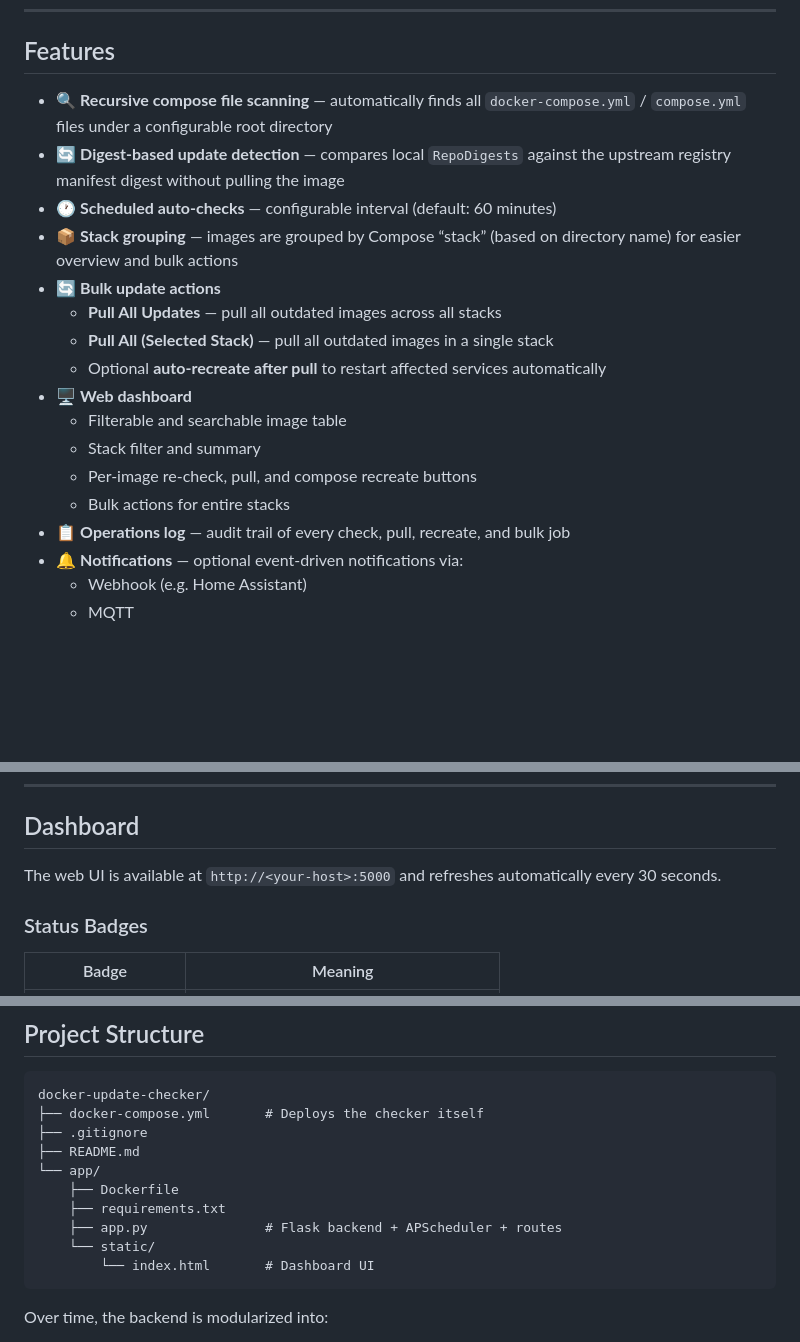
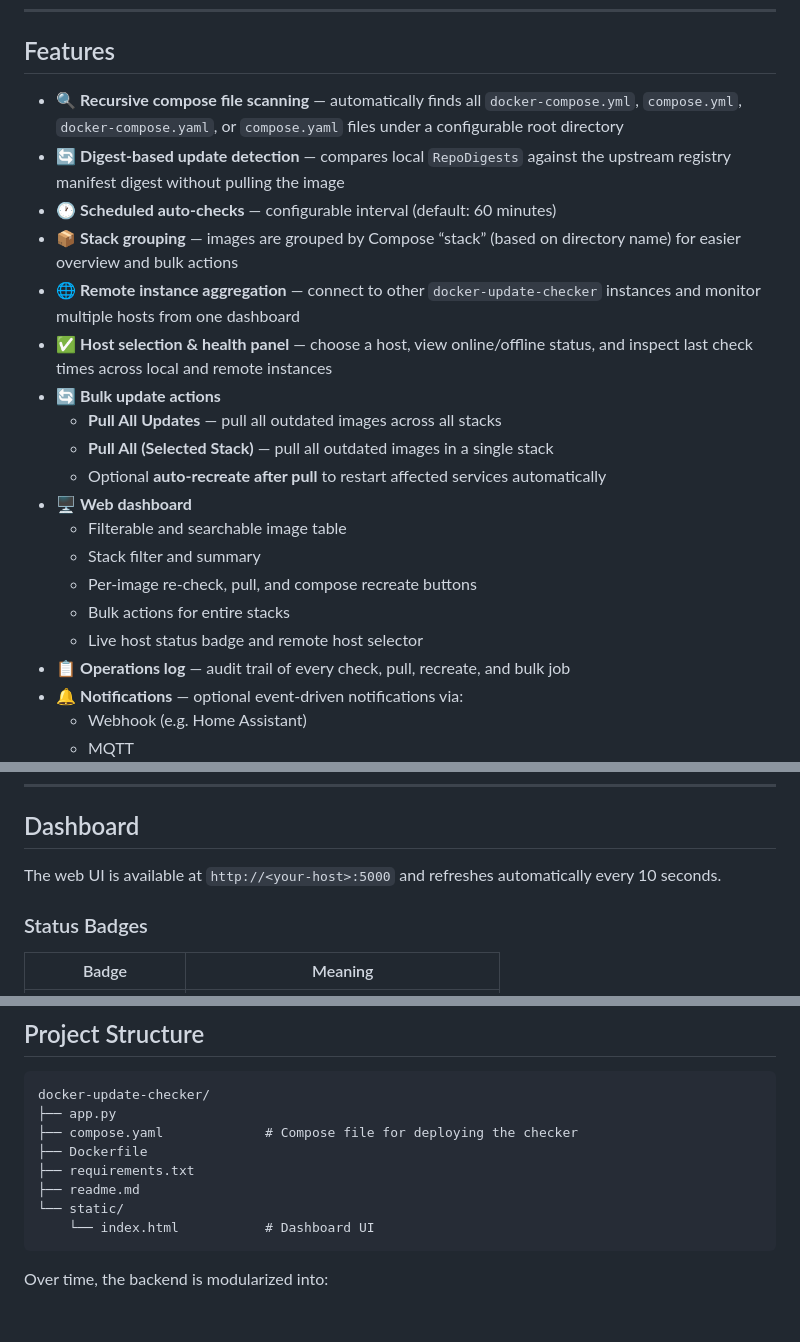
Before and after one commit to robsterba/docker-update-checker, a Markdown page: readme.md, 3 parts joined by grey strips. GitHub-like rendering; blank space fills up the shorter version.

Commit message:
Chore: updated readme.md

````diff
--- a/readme.md
+++ b/readme.md
@@ -8,10 +8,12 @@ Right now there is intentionally no automatic updating — this is meant to be s
 
 ## Features
 
-- 🔍 **Recursive compose file scanning** — automatically finds all `docker-compose.yml` / `compose.yml` files under a configurable root directory
+- 🔍 **Recursive compose file scanning** — automatically finds all `docker-compose.yml`, `compose.yml`, `docker-compose.yaml`, or `compose.yaml` files under a configurable root directory
 - 🔄 **Digest-based update detection** — compares local `RepoDigests` against the upstream registry manifest digest without pulling the image
 - 🕐 **Scheduled auto-checks** — configurable interval (default: 60 minutes)
 - 📦 **Stack grouping** — images are grouped by Compose “stack” (based on directory name) for easier overview and bulk actions
+- 🌐 **Remote instance aggregation** — connect to other `docker-update-checker` instances and monitor multiple hosts from one dashboard
+- ✅ **Host selection & health panel** — choose a host, view online/offline status, and inspect last check times across local and remote instances
 - 🔄 **Bulk update actions**
   - **Pull All Updates** — pull all outdated images across all stacks
   - **Pull All (Selected Stack)** — pull all outdated images in a single stack
@@ -21,6 +23,7 @@ Right now there is intentionally no automatic updating — this is meant to be s
   - Stack filter and summary
   - Per-image re-check, pull, and compose recreate buttons
   - Bulk actions for entire stacks
+  - Live host status badge and remote host selector
 - 📋 **Operations log** — audit trail of every check, pull, recreate, and bulk job
 - 🔔 **Notifications** — optional event-driven notifications via:
   - Webhook (e.g. Home Assistant)
@@ -52,7 +55,7 @@ Images defined with `build:` instead of `image:` in a compose file are ignored,
 
 ## Dashboard
 
-The web UI is available at `http://<your-host>:5000` and refreshes automatically every 30 seconds.
+The web UI is available at `http://<your-host>:5000` and refreshes automatically every 10 seconds.
 
 ### Status Badges
 
@@ -83,15 +86,13 @@ The web UI is available at `http://<your-host>:5000` and refreshes automatically
 
 ```text
 docker-update-checker/
-├── docker-compose.yml       # Deploys the checker itself
-├── .gitignore
-├── README.md
-└── app/
-    ├── Dockerfile
-    ├── requirements.txt
-    ├── app.py               # Flask backend + APScheduler + routes
-    └── static/
-        └── index.html       # Dashboard UI
+├── app.py
+├── compose.yaml             # Compose file for deploying the checker
+├── Dockerfile
+├── requirements.txt
+├── readme.md
+└── static/
+    └── index.html           # Dashboard UI
 ```
 
 Over time, the backend is modularized into:
````
Also changed, not shown: other parts of readme.md (+2 -2 lines).
